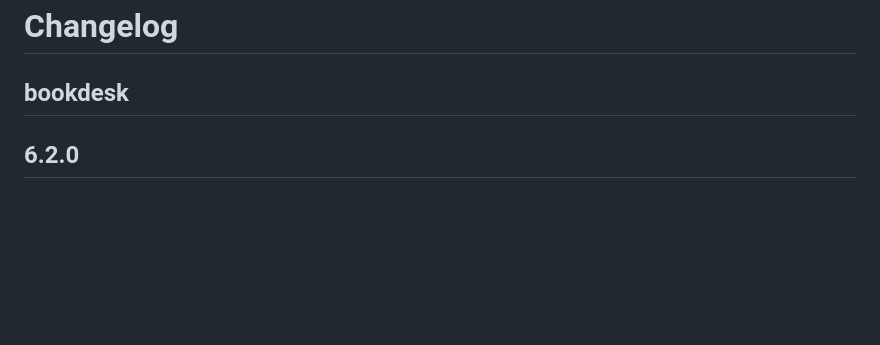
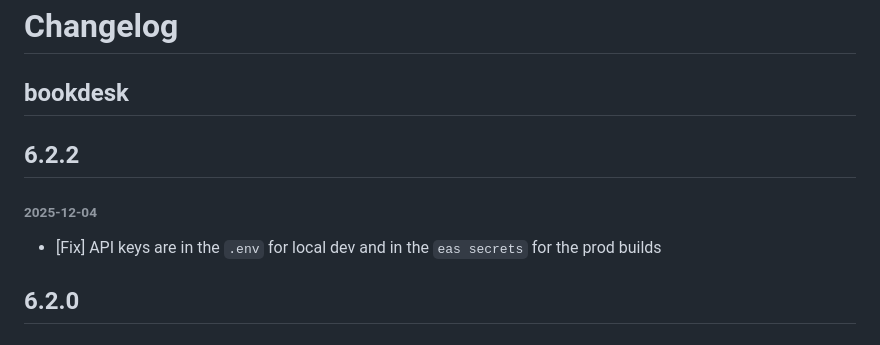
Before and after one commit to AlexandrMesh/bookdesk_expo, a Markdown page: CHANGELOG.md, the part around the change. Drawn GitHub-style; blank space fills up the shorter version.

```diff
--- a/CHANGELOG.md
+++ b/CHANGELOG.md
@@ -1,6 +1,10 @@
 # Changelog
 
 ## bookdesk
+
+## 6.2.2
+###### 2025-12-04
+- [Fix] API keys are in the `.env` for local dev and in the `eas secrets` for the prod builds
 
 ## 6.2.0
 ###### 2025-12-03
```
Also changed, not shown: README.md (+79 -0 lines).
